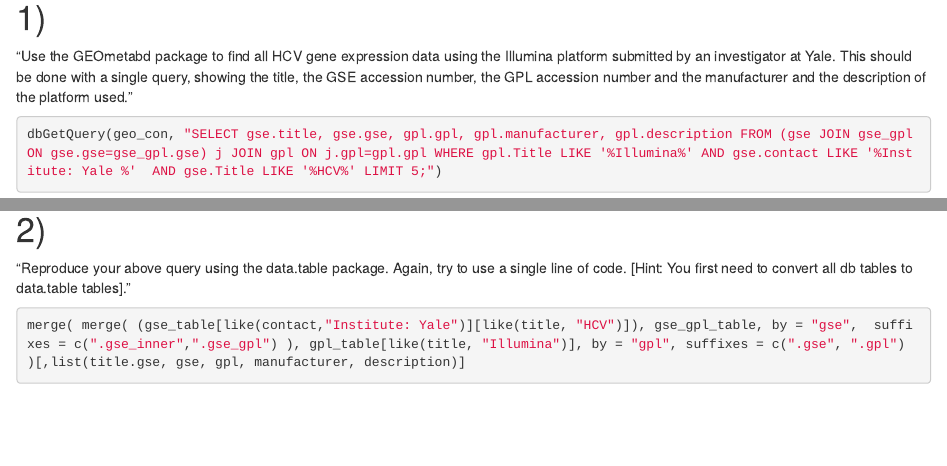
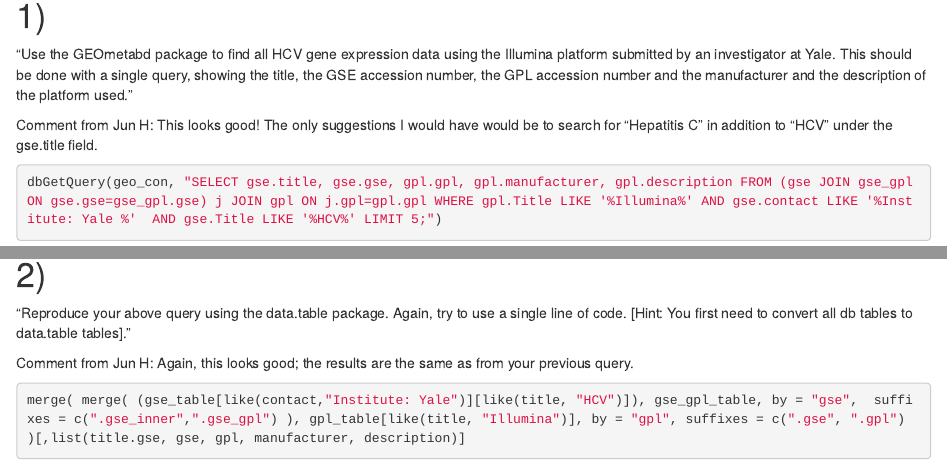
Before and after one commit to rachi524/RachelYuChiChang, an R Markdown document (HW1_ycc2.Rmd): the page in a window 1100 px wide, from 730 px down, and a second part further down, joined at a grey line. Rendered offline with R 4.5, knitr and Pandoc, with nearby package versions; some code elsewhere in the file could not run offline.

Commit message:
commented on HW1 (comments are noted as from Jun H)

````diff
--- a/HW1_ycc2.Rmd
+++ b/HW1_ycc2.Rmd
@@ -29,6 +29,8 @@ gse_gpl_table = data.table(dbReadTable(geo_con, 'gse_gpl'))
 =====================
 "Use the GEOmetabd package to find all HCV gene expression data using the Illumina platform submitted by an investigator at Yale. This should be done with a single query, showing the title, the GSE accession number, the GPL accession number and the manufacturer and the description of the platform used."
 
+Comment from Jun H: This looks good! The only suggestions I would have would be to search for "Hepatitis C" in addition to "HCV" under the gse.title field.
+
 ```{r }
 dbGetQuery(geo_con, "SELECT gse.title, gse.gse, gpl.gpl, gpl.manufacturer, gpl.description FROM (gse JOIN gse_gpl ON gse.gse=gse_gpl.gse) j JOIN gpl ON j.gpl=gpl.gpl WHERE gpl.Title LIKE '%Illumina%' AND gse.contact LIKE '%Institute: Yale %'  AND gse.Title LIKE '%HCV%' LIMIT 5;")
 ```
@@ -36,6 +38,8 @@ dbGetQuery(geo_con, "SELECT gse.title, gse.gse, gpl.gpl, gpl.manufacturer, gpl.d
 2)
 =========================
 "Reproduce your above query using the data.table package. Again, try to use a single line of code. [Hint: You first need to convert all db tables to data.table tables]."
+
+Comment from Jun H: Again, this looks good; the results are the same as from your previous query.
 ```{r}
 merge( merge( (gse_table[like(contact,"Institute: Yale")][like(title, "HCV")]), gse_gpl_table, by = "gse",  suffixes = c(".gse_inner",".gse_gpl") ), gpl_table[like(title, "Illumina")], by = "gpl", suffixes = c(".gse", ".gpl") )[,list(title.gse, gse, gpl, manufacturer, description)]
 ```
````
